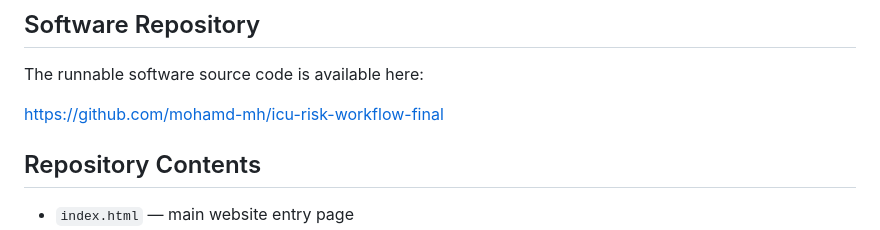
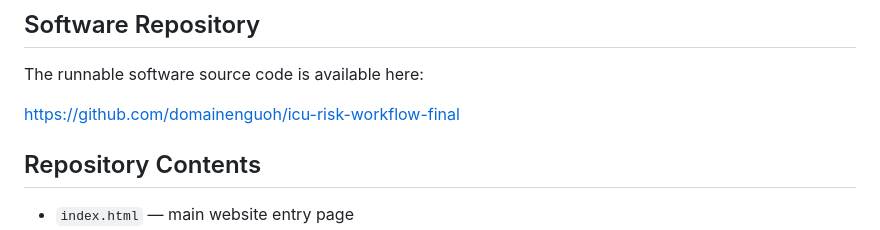
Before and after one commit to mohamd-mh/2026_group6_AI_Assisted_ICU_Quality_Review_System, a Markdown page: README.md, the part around the change. GitHub-like rendering.

Commit message:
Update README software repository link

```diff
--- a/README.md
+++ b/README.md
@@ -16,7 +16,7 @@ https://mohamd-mh.github.io/2026_group6_AI_Assisted_ICU_Quality_Review_System/
 
 The runnable software source code is available here:
 
-https://github.com/mohamd-mh/icu-risk-workflow-final
+https://github.com/domainenguoh/icu-risk-workflow-final
 
 ## Repository Contents
 
```
